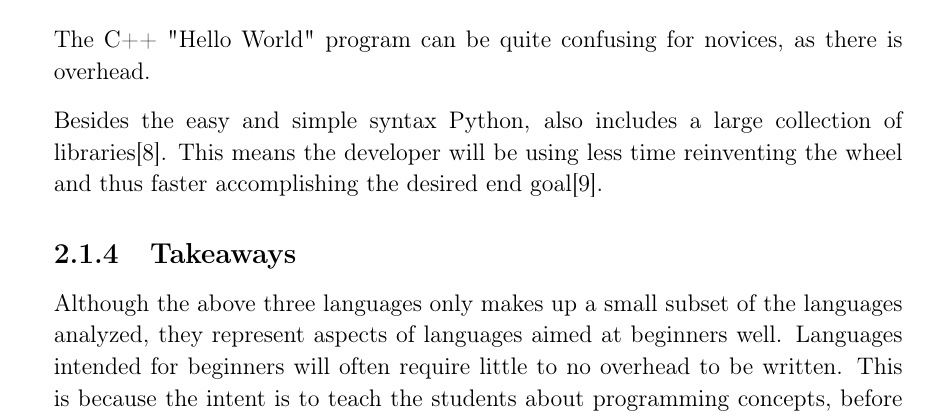
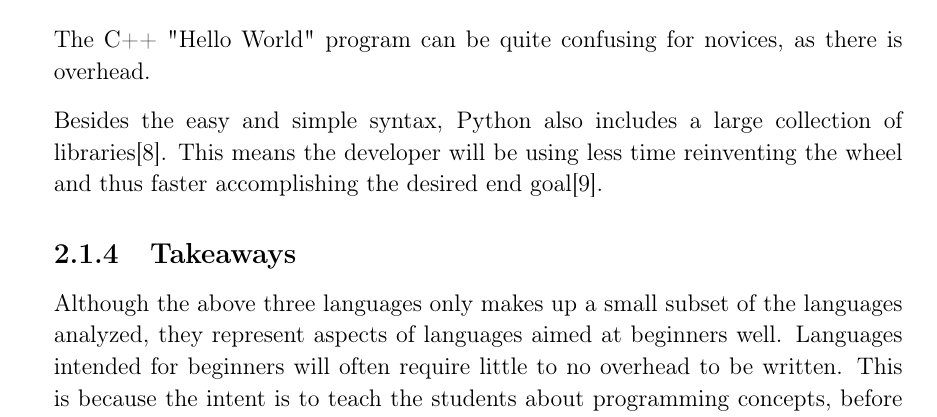
Before and after one commit to HotCL/P4-HCL, a LaTeX thesis (report/main.tex, which reads report/2.Analysis/LanguagesForYoungPeople.tex): part of page 9 of 61, cut so that both start at the same text. Compiled offline with pdfLaTeX.

Commit message:
Update LanguagesForYoungPeople.tex

```diff
--- a/report/2.Analysis/LanguagesForYoungPeople.tex
+++ b/report/2.Analysis/LanguagesForYoungPeople.tex
@@ -55,7 +55,7 @@ int main() {
 
 The C++ "Hello World" program can be quite confusing for novices, as there is overhead.
 
-Besides the easy and simple syntax Python, also includes a large collection of libraries\cite{PythonLibraries}.
+Besides the easy and simple syntax, Python also includes a large collection of libraries\cite{PythonLibraries}.
 This means the developer will be using less time reinventing the wheel and thus faster accomplishing the desired end goal\cite{PythonXKCD}.
 
 \subsection{Takeaways}
```
